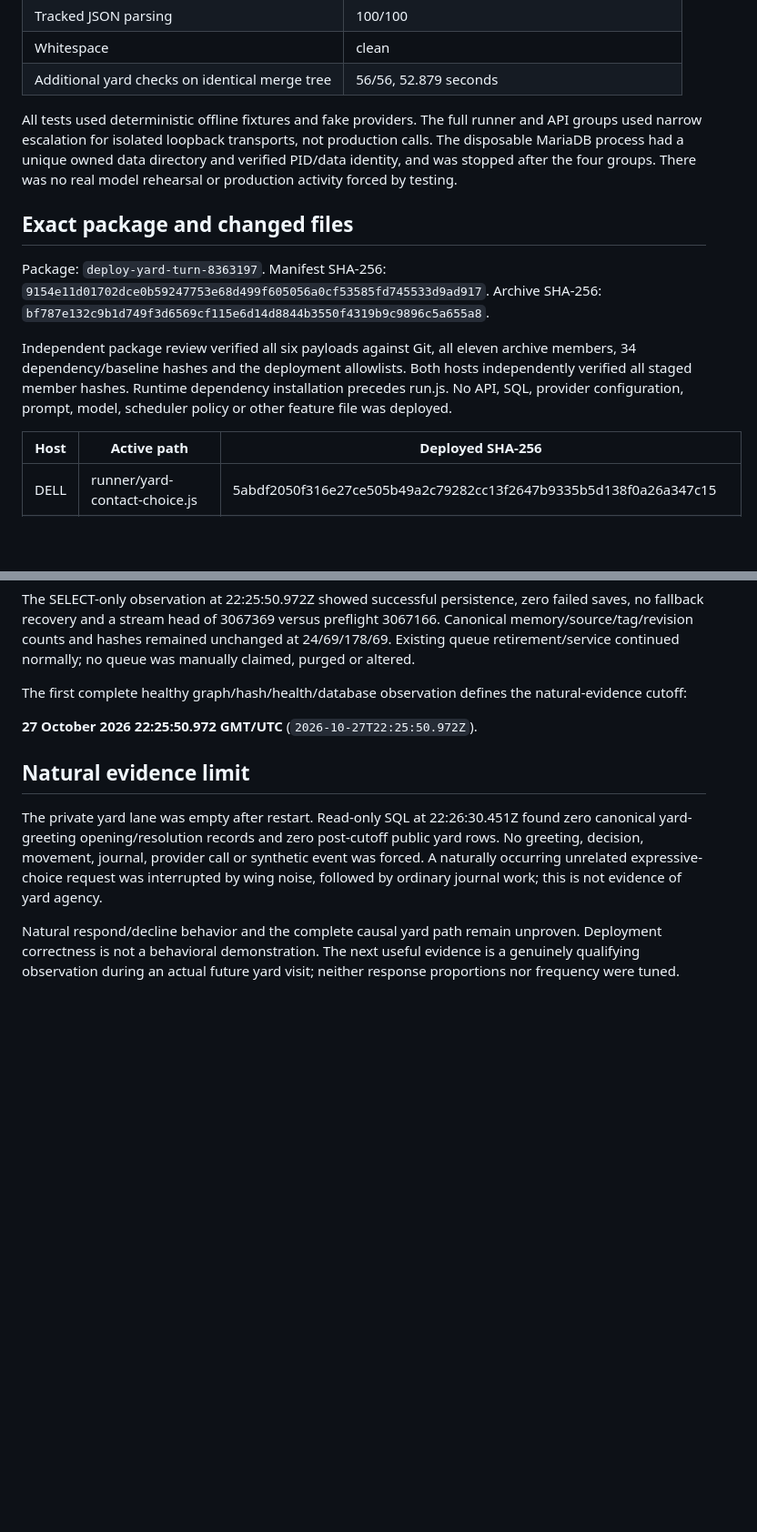
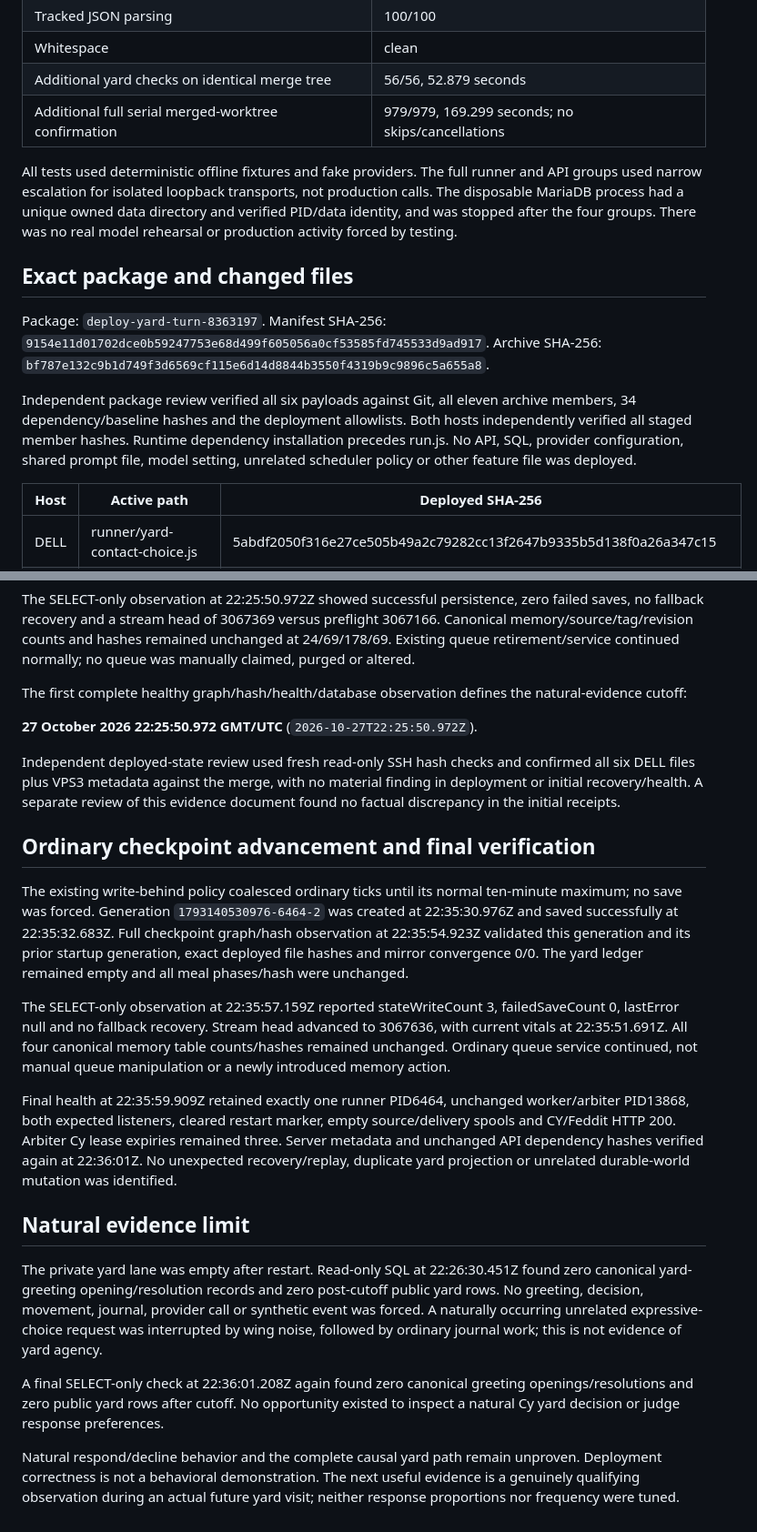
Before and after one commit to DabbleLabs-UK/cy, a Markdown page: docs/yard-contact-rollout-20261027.md, 2 parts joined by grey strips. Shown at 91% size. Drawn GitHub-style; blank space fills up the shorter version.

Commit message:
Confirm natural checkpoint progress and final yard rollout health

```diff
--- a/docs/yard-contact-rollout-20261027.md
+++ b/docs/yard-contact-rollout-20261027.md
@@ -40,6 +40,7 @@ contact interpretation, relationship scores or current-presence semantics.
 | Tracked JSON parsing | 100/100 |
 | Whitespace | clean |
 | Additional yard checks on identical merge tree | 56/56, 52.879 seconds |
+| Additional full serial merged-worktree confirmation | 979/979, 169.299 seconds; no skips/cancellations |
 
 All tests used deterministic offline fixtures and fake providers. The full
 runner and API groups used narrow escalation for isolated loopback transports,
@@ -58,8 +59,8 @@ Archive SHA-256:
 Independent package review verified all six payloads against Git, all eleven
 archive members, 34 dependency/baseline hashes and the deployment allowlists.
 Both hosts independently verified all staged member hashes. Runtime dependency
-installation precedes run.js. No API, SQL, provider configuration, prompt,
-model, scheduler policy or other feature file was deployed.
+installation precedes run.js. No API, SQL, provider configuration, shared prompt
+file, model setting, unrelated scheduler policy or other feature file was deployed.
 
 | Host | Active path | Deployed SHA-256 |
 | --- | --- | --- |
@@ -118,6 +119,33 @@ natural-evidence cutoff:
 **27 October 2026 22:25:50.972 GMT/UTC**
 (`2026-10-27T22:25:50.972Z`).
 
+Independent deployed-state review used fresh read-only SSH hash checks and
+confirmed all six DELL files plus VPS3 metadata against the merge, with no
+material finding in deployment or initial recovery/health. A separate review
+of this evidence document found no factual discrepancy in the initial receipts.
+
+## Ordinary checkpoint advancement and final verification
+
+The existing write-behind policy coalesced ordinary ticks until its normal
+ten-minute maximum; no save was forced. Generation `1793140530976-6464-2` was
+created at 22:35:30.976Z and saved successfully at 22:35:32.683Z. Full checkpoint
+graph/hash observation at 22:35:54.923Z validated this generation and its prior
+startup generation, exact deployed file hashes and mirror convergence 0/0.
+The yard ledger remained empty and all meal phases/hash were unchanged.
+
+The SELECT-only observation at 22:35:57.159Z reported stateWriteCount 3,
+failedSaveCount 0, lastError null and no fallback recovery. Stream head advanced
+to 3067636, with current vitals at 22:35:51.691Z. All four canonical memory table
+counts/hashes remained unchanged. Ordinary queue service continued, not manual
+queue manipulation or a newly introduced memory action.
+
+Final health at 22:35:59.909Z retained exactly one runner PID6464, unchanged
+worker/arbiter PID13868, both expected listeners, cleared restart marker,
+empty source/delivery spools and CY/Feddit HTTP 200. Arbiter Cy lease expiries
+remained three. Server metadata and unchanged API dependency hashes verified
+again at 22:36:01Z. No unexpected recovery/replay, duplicate yard projection or
+unrelated durable-world mutation was identified.
+
 ## Natural evidence limit
 
 The private yard lane was empty after restart. Read-only SQL at
@@ -127,6 +155,10 @@ provider call or synthetic event was forced. A naturally occurring unrelated
 expressive-choice request was interrupted by wing noise, followed by ordinary
 journal work; this is not evidence of yard agency.
 
+A final SELECT-only check at 22:36:01.208Z again found zero canonical greeting
+openings/resolutions and zero public yard rows after cutoff. No opportunity
+existed to inspect a natural Cy yard decision or judge response preferences.
+
 Natural respond/decline behavior and the complete causal yard path remain
 unproven. Deployment correctness is not a behavioral demonstration. The next
 useful evidence is a genuinely qualifying observation during an actual future
```
